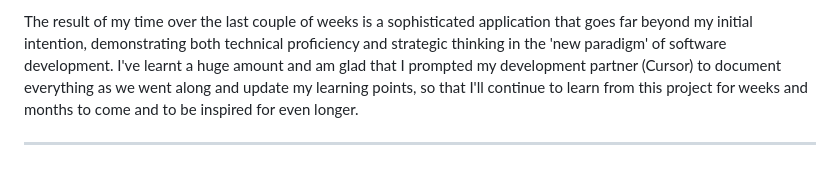
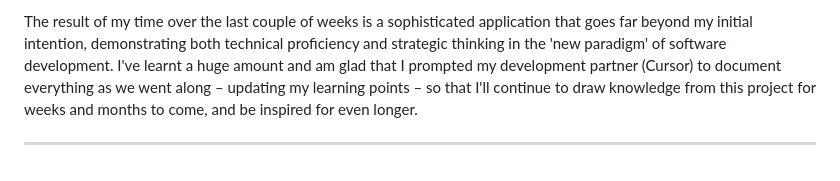
Before and after one commit to wedlaken/listener-maths-crossword, a Markdown page: README.md, the part around the change printed below. GitHub-like rendering.

```diff
--- a/README.md
+++ b/README.md
@@ -239,4 +239,4 @@ The decision to input grid structure and clue data instead of OCR was a major ch
 
-The result of my time over the last couple of weeks is a sophisticated application that goes far beyond my initial intention, demonstrating both technical proficiency and strategic thinking in the 'new paradigm' of software development. I've learnt a huge amount and am glad that I prompted my development partner (Cursor) to document everything as we went along and update my learning points, so that I'll continue to learn from this project for weeks and months to come and to be inspired for even longer.
+The result of my time over the last couple of weeks is a sophisticated application that goes far beyond my initial intention, demonstrating both technical proficiency and strategic thinking in the 'new paradigm' of software development. I've learnt a huge amount and am glad that I prompted my development partner (Cursor) to document everything as we went along – updating my learning points – so that I'll continue to draw knowledge from this project for weeks and months to come, and be inspired for even longer.
 
 ---
```
Also changed, not shown: other parts of README.md (+2 -2 lines).
